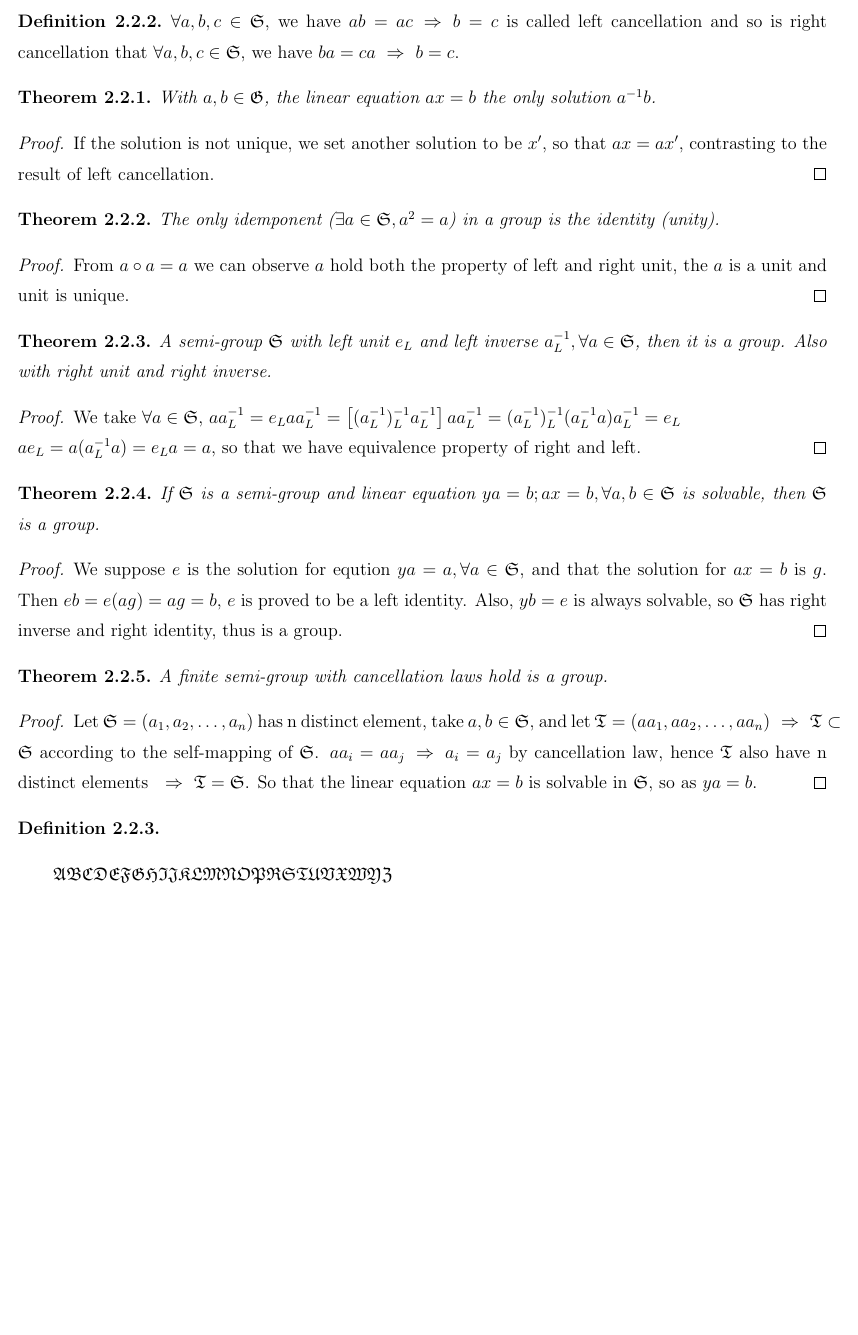
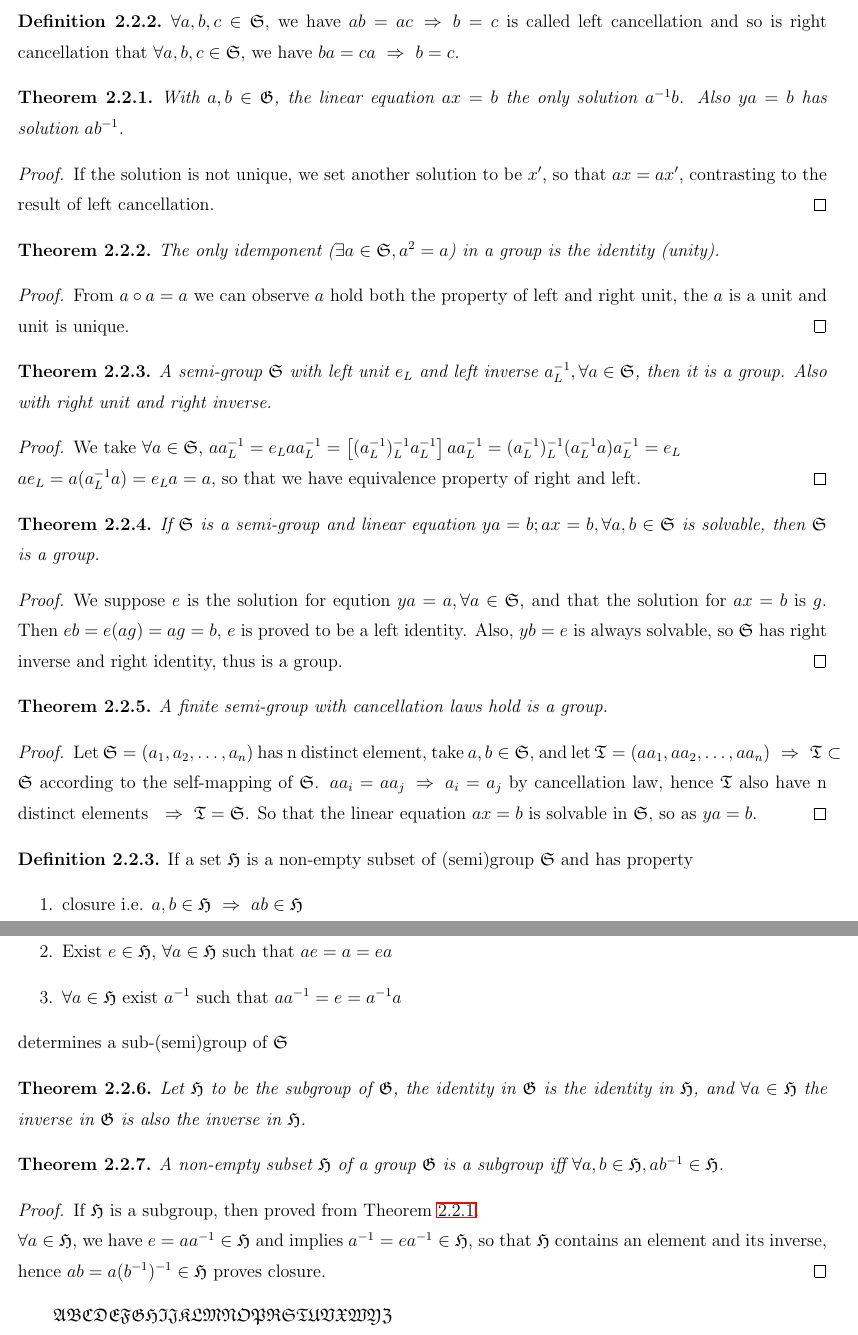
Before and after one commit to drunkcoding/Abstract-Algebra, a LaTeX document (Lreport.tex, which reads project.tex): part of page 3 of 4 before the commit and two parts of pages 3 and 4 of 4 after it, the two joined at a grey line, cut so that both start at the same text, the shorter picture padded with empty space. Compiled offline with LaTeX, dvips and Ghostscript.

Commit message:
add sub1

```diff
--- a/Lreport.tex
+++ b/Lreport.tex
@@ -114,8 +114,8 @@
 		\begin{definition}
 		$\forall a,b,c\in\semiG$, we have $ab=ac\implies b=c$ is called left cancellation and so is right cancellation that $\forall a,b,c\in\semiG$, we have $ba=ca\implies b=c$.
 		\end{definition}
-		\begin{theorem}
-		With $a,b\in\group$, the linear equation $ax=b$ the only solution $a^{-1}b$.
+		\begin{theorem}\label{eqingroup}
+		With $a,b\in\group$, the linear equation $ax=b$ the only solution $a^{-1}b$. Also $ya=b$ has solution $ab^{-1}$.
 		\end{theorem}
 		\begin{proof}
 		If the solution is not unique, we set another solution to be $x'$, so that $ax=ax'$, contrasting to the result of left cancellation.
@@ -146,8 +146,25 @@
 		Let $\semiG=(a_1, a_2,\dots,a_n)$ has n distinct element, take $a,b\in\semiG$, and let $\mathfrak{T}=(aa_1, aa_2,\dots,aa_n)\implies \mathfrak{T}\subset\semiG$ according to the self-mapping of $\semiG$. $aa_i=aa_j\implies a_i=a_j$ by cancellation law, hence $\mathfrak{T}$ also have n distinct elements \implies $\mathfrak{T}=\semiG$. So that the linear equation $ax=b$ is solvable in $\semiG$, so as $ya=b$.
 		\end{proof}
 		\begin{definition}
+		If a set $\subG$ is a non-empty subset of (semi)group $\semiG$ and has property
+		\begin{enumerate}
+		\item closure i.e. $a,b\in\subG\implies ab\in\subG$
+		\item Exist $e\in\subG$, $\forall a\in\subG$ such that $ae=a=ea$
+		\item $\forall a\in\subG$ exist $a^{-1}$ such that $aa^{-1}=e=a^{-1}a$
+		\end{enumerate}
+		determines a sub-(semi)group of $\semiG$
+		\end{definition}
+		\begin{theorem}\label{sub-id-inv}
+		Let $\subG$ to be the subgroup of $\group$, the identity in $\group$ is the identity in $\subG$, and $\forall a\in\subG$ the inverse in $\group$ is also the inverse in $\subG$.
+		\end{theorem}
+		\begin{theorem}
+		A non-empty subset $\subG$ of a group $\group$ is a subgroup iff $\forall a,b\in\subG, ab^{-1}\in\subG$.
+		\end{theorem}
+		\begin{proof}
+		If $\subG$ is a subgroup, then proved from Theorem \ref{eqingroup}. \\
+		$\forall a\in\subG$, we have $e=aa^{-1}\in\subG$ and implies $a^{-1}=ea^{-1}\in\subG$, so that $\subG$ contains an element and its inverse, hence $ab=a(b^{-1})^{-1}\in\subG$ proves closure.
+		\end{proof}
 
-		\end{definition}
 	$\mathfrak{ABCDEFGHIJKLMNOPRSTUVXWYZ}$
 
 	$\mathfrak{abcdefghijklmnopqrstuvwxyz}$
--- a/project.tex
+++ b/project.tex
@@ -149,6 +149,7 @@
 \def\st{\sin{\theta}}
 \def\id{\mathds{1}}
 \def\semiG{\mathfrak{S}}
+\def\subG{\mathfrak{H}}
 \def\group{\mathfrak{G}}
 
 %dimensions:
```
Also changed, not shown: Lreport.pdf.
